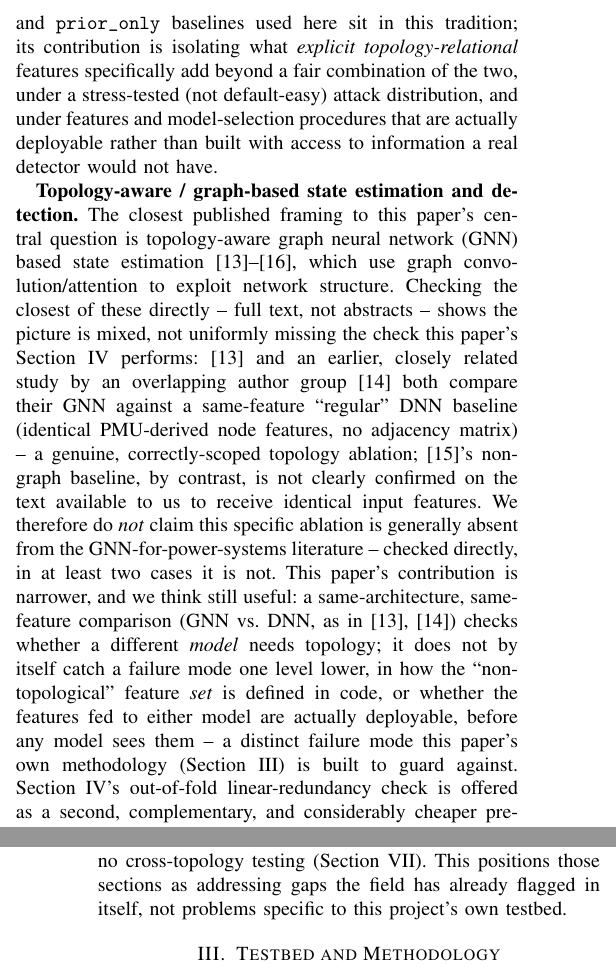
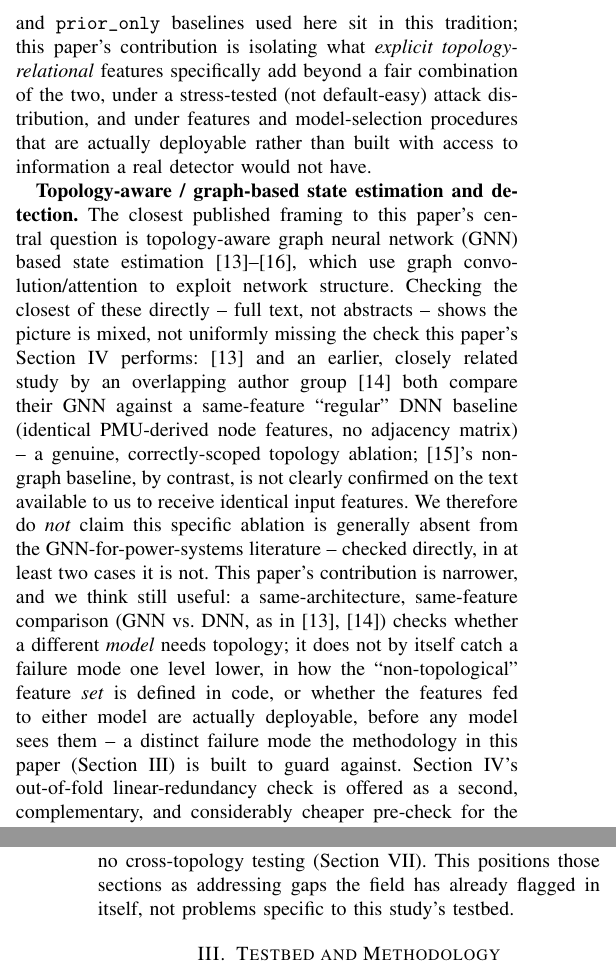
Before and after one commit to yagizsarapli/cyber-physical-grid-detection, a LaTeX paper (paper/main.tex): two parts of the columns of pages 2 and 3 of 10, joined at a grey line, cut so that both start at the same text. Compiled offline with pdfLaTeX.

Commit message:
Tighten final manuscript prose

```diff
--- a/paper/main.tex
+++ b/paper/main.tex
@@ -63,9 +63,9 @@ This paper studies detection and localization within a common evaluation framewo
 
 \textbf{Foundational FDIA and stealth constructions.} The FDIA threat model used throughout this paper -- an attacker with knowledge of the network model constructing a measurement perturbation that leaves the WLS residual unchanged -- follows Liu, Ning \& Reiter's foundational construction \cite{liu2011false} and its AC-consistent extensions \cite{anwar2016modeling}. A growing subline constructs such attacks with \emph{less} attacker knowledge than the original construction assumes: without line parameters \cite{du2021targeted}, or fully ``blind'' to topology using generative or physics-informed models \cite{zhao2025blind,falas2026learning} -- all harder threat models than the one used here and natural next stress conditions for the attack generator used in this study. In the opposite direction, low-magnitude attacks close to the sensor noise floor -- the specific regime Section~\ref{sec:results1}'s hardened attack magnitude targets -- have their own dedicated detection literature \cite{li2026physically}, worth comparing against directly in future work.
 
-\textbf{Deep-learning FDIA detection.} A substantial literature applies CNN/LSTM/transfer-learning architectures to FDIA detection \cite{niu2018dynamic,li2021adversarial,xu2021detecting}, generally evaluated as a binary classification task on a fixed attack distribution. The \texttt{residual\_only} and \texttt{prior\_only} baselines used here sit in this tradition; its contribution is isolating what \emph{explicit topology-relational} features specifically add beyond a fair combination of the two, under a stress-tested (not default-easy) attack distribution, and under features and model-selection procedures that are actually deployable rather than built with access to information a real detector would not have.
+\textbf{Deep-learning FDIA detection.} A substantial literature applies CNN/LSTM/transfer-learning architectures to FDIA detection \cite{niu2018dynamic,li2021adversarial,xu2021detecting}, generally evaluated as a binary classification task on a fixed attack distribution. The \texttt{residual\_only} and \texttt{prior\_only} baselines used here sit in this tradition; this paper's contribution is isolating what \emph{explicit topology-relational} features specifically add beyond a fair combination of the two, under a stress-tested (not default-easy) attack distribution, and under features and model-selection procedures that are actually deployable rather than built with access to information a real detector would not have.
 
-\textbf{Topology-aware / graph-based state estimation and detection.} The closest published framing to this paper's central question is topology-aware graph neural network (GNN) based state estimation \cite{moshtagh2025topology,moshtagh2022timesync,suri2025powergnn,yaniv2026robust}, which use graph convolution/attention to exploit network structure. Checking the closest of these directly -- full text, not abstracts -- shows the picture is mixed, not uniformly missing the check this paper's Section~\ref{sec:results1} performs: \cite{moshtagh2025topology} and an earlier, closely related study by an overlapping author group \cite{moshtagh2022timesync} both compare their GNN against a same-feature ``regular'' DNN baseline (identical PMU-derived node features, no adjacency matrix) -- a genuine, correctly-scoped topology ablation; \cite{suri2025powergnn}'s non-graph baseline, by contrast, is not clearly confirmed on the text available to us to receive identical input features. We therefore do \emph{not} claim this specific ablation is generally absent from the GNN-for-power-systems literature -- checked directly, in at least two cases it is not. This paper's contribution is narrower, and we think still useful: a same-architecture, same-feature comparison (GNN vs.\ DNN, as in \cite{moshtagh2025topology,moshtagh2022timesync}) checks whether a different \emph{model} needs topology; it does not by itself catch a failure mode one level lower, in how the ``non-topological'' feature \emph{set} is defined in code, or whether the features fed to either model are actually deployable, before any model sees them -- a distinct failure mode this paper's own methodology (Section~\ref{sec:method}) is built to guard against. Section~\ref{sec:results1}'s out-of-fold linear-redundancy check is offered as a second, complementary, and considerably cheaper pre-check for the feature-leakage variant of this failure mode: verifiable on the feature matrix alone, before training any model, topology-aware or not.
+\textbf{Topology-aware / graph-based state estimation and detection.} The closest published framing to this paper's central question is topology-aware graph neural network (GNN) based state estimation \cite{moshtagh2025topology,moshtagh2022timesync,suri2025powergnn,yaniv2026robust}, which use graph convolution/attention to exploit network structure. Checking the closest of these directly -- full text, not abstracts -- shows the picture is mixed, not uniformly missing the check this paper's Section~\ref{sec:results1} performs: \cite{moshtagh2025topology} and an earlier, closely related study by an overlapping author group \cite{moshtagh2022timesync} both compare their GNN against a same-feature ``regular'' DNN baseline (identical PMU-derived node features, no adjacency matrix) -- a genuine, correctly-scoped topology ablation; \cite{suri2025powergnn}'s non-graph baseline, by contrast, is not clearly confirmed on the text available to us to receive identical input features. We therefore do \emph{not} claim this specific ablation is generally absent from the GNN-for-power-systems literature -- checked directly, in at least two cases it is not. This paper's contribution is narrower, and we think still useful: a same-architecture, same-feature comparison (GNN vs.\ DNN, as in \cite{moshtagh2025topology,moshtagh2022timesync}) checks whether a different \emph{model} needs topology; it does not by itself catch a failure mode one level lower, in how the ``non-topological'' feature \emph{set} is defined in code, or whether the features fed to either model are actually deployable, before any model sees them -- a distinct failure mode the methodology in this paper (Section~\ref{sec:method}) is built to guard against. Section~\ref{sec:results1}'s out-of-fold linear-redundancy check is offered as a second, complementary, and considerably cheaper pre-check for the feature-leakage variant of this failure mode: verifiable on the feature matrix alone, before training any model, topology-aware or not.
 
 \textbf{Attack/event localization.} Localization work spans capsule networks for load-altering (not FDIA) attacks evaluated across 14/39/57-bus systems \cite{jahangir2022localizing}, moving-target-defense-assisted localization \cite{chen2022localization}, and online detection-plus-localization schemes \cite{li2021online}. None of the abstracts available to us report a localization method's sensitivity to network topology/meshedness directly, or an ablation of relational features against a matched non-relational baseline, which is exactly the comparison this paper's Sections~\ref{sec:results1} and \ref{sec:scale} run.
 
@@ -73,7 +73,7 @@ This paper studies detection and localization within a common evaluation framewo
 
 \textbf{Zero-day / unseen-attack generalization.} The general (non-power-specific) intrusion-detection literature widely reports that supervised detectors trained on known attack families do not reliably generalize to unseen ones; a verified, quantitative comparison specific to the power-systems FDIA literature remains an open point for future work.
 
-\textbf{Field-wide self-assessment of adjacent gaps.} A 2025 scoping review of ML applications in power-system protection \cite{oelhaf2025scoping} independently reports, at the level of the field rather than any single paper, two gaps this paper runs into directly: most reviewed studies do not discuss computational latency/real-time constraints at all (Section~\ref{sec:latency}), and cross-topology generalization is essentially untested field-wide -- reviewed work concentrates on fixed IEEE 14/30/39-bus evaluations with no cross-topology testing (Section~\ref{sec:scale}). This positions those sections as addressing gaps the field has already flagged in itself, not problems specific to this project's own testbed.
+\textbf{Field-wide self-assessment of adjacent gaps.} A 2025 scoping review of ML applications in power-system protection \cite{oelhaf2025scoping} independently reports, at the level of the field rather than any single paper, two gaps this paper runs into directly: most reviewed studies do not discuss computational latency/real-time constraints at all (Section~\ref{sec:latency}), and cross-topology generalization is essentially untested field-wide -- reviewed work concentrates on fixed IEEE 14/30/39-bus evaluations with no cross-topology testing (Section~\ref{sec:scale}). This positions those sections as addressing gaps the field has already flagged in itself, not problems specific to this study's testbed.
 
 \section{Testbed and Methodology}
 \label{sec:method}
```
